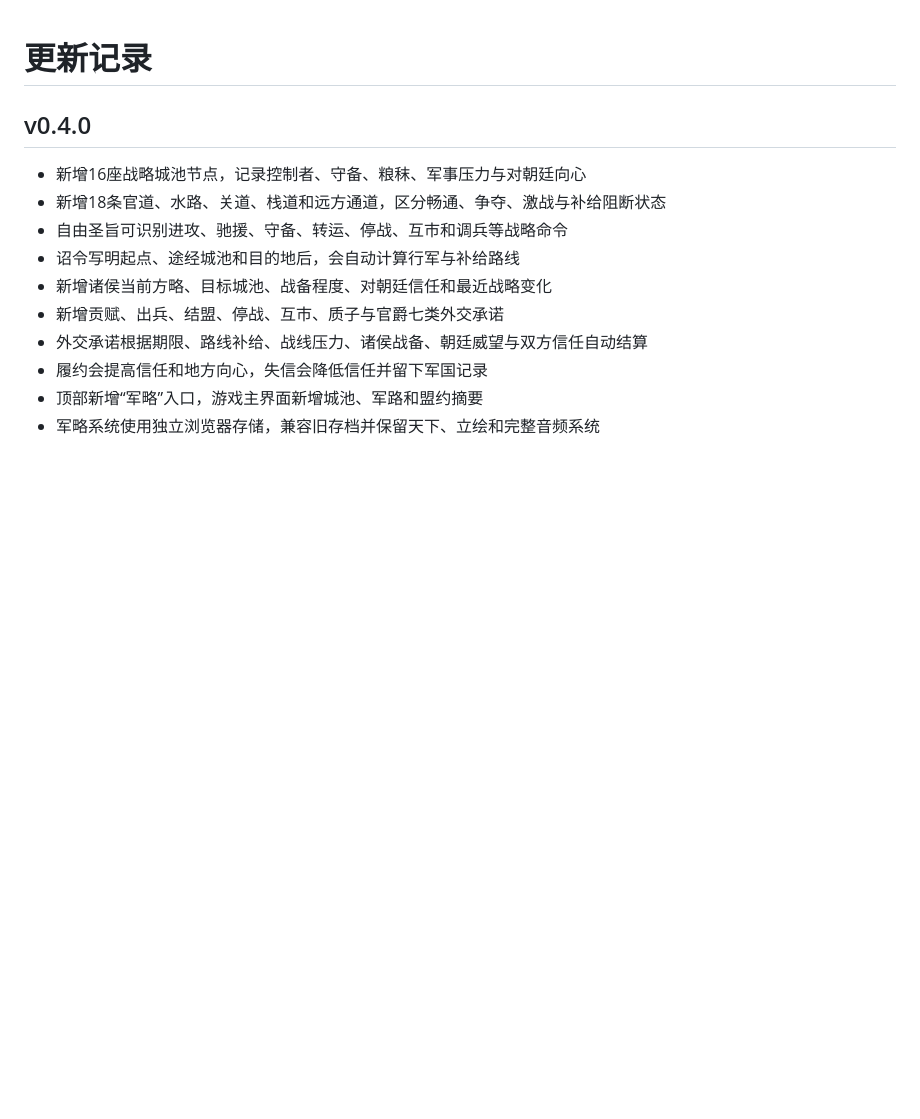
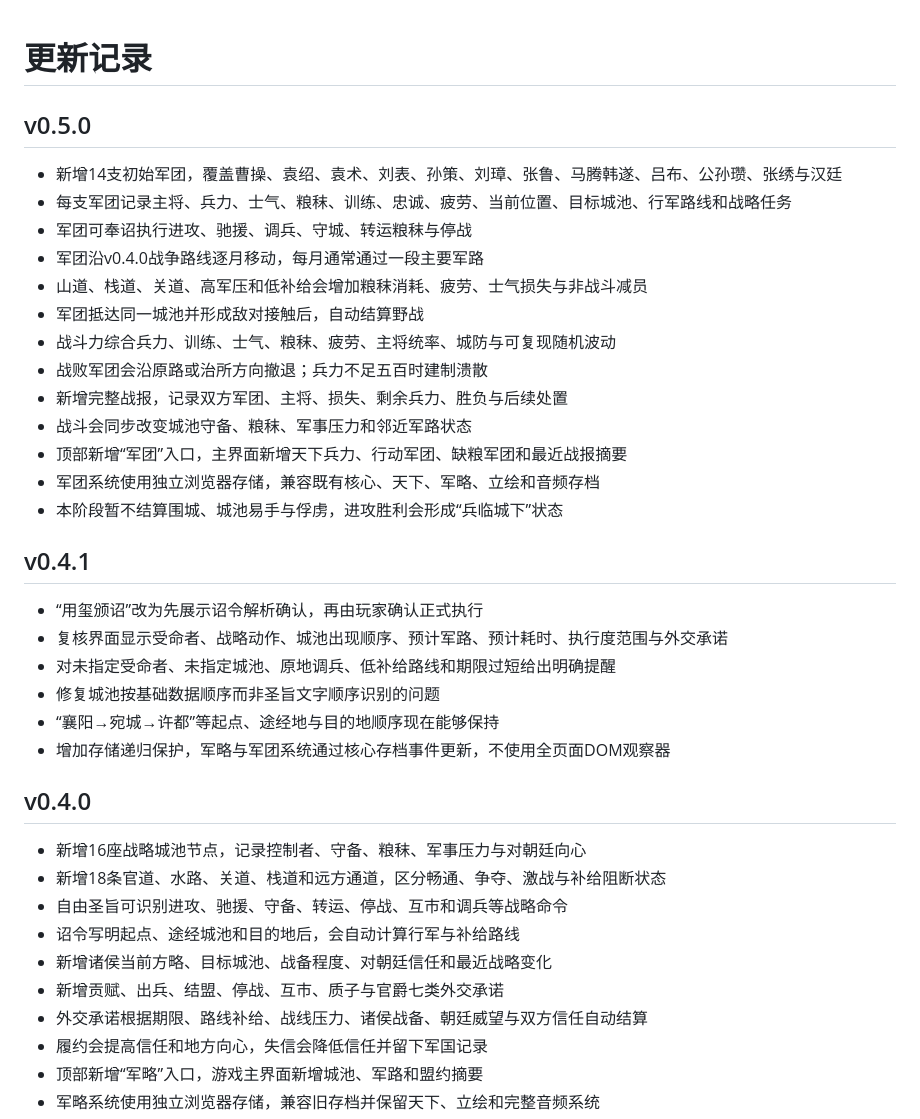
Before and after one commit to lv5accelerator-xy/xian-emperor-simulator, a Markdown page: CHANGELOG.md, the part around the change. GitHub-like rendering; blank space fills up the shorter version.

Commit message:
Document v0.4.1 and v0.5.0 systems

```diff
--- a/CHANGELOG.md
+++ b/CHANGELOG.md
@@ -1,4 +1,29 @@
 # 更新记录
+
+## v0.5.0
+
+- 新增14支初始军团，覆盖曹操、袁绍、袁术、刘表、孙策、刘璋、张鲁、马腾韩遂、吕布、公孙瓒、张绣与汉廷
+- 每支军团记录主将、兵力、士气、粮秣、训练、忠诚、疲劳、当前位置、目标城池、行军路线和战略任务
+- 军团可奉诏执行进攻、驰援、调兵、守城、转运粮秣与停战
+- 军团沿v0.4.0战争路线逐月移动，每月通常通过一段主要军路
+- 山道、栈道、关道、高军压和低补给会增加粮秣消耗、疲劳、士气损失与非战斗减员
+- 军团抵达同一城池并形成敌对接触后，自动结算野战
+- 战斗力综合兵力、训练、士气、粮秣、疲劳、主将统率、城防与可复现随机波动
+- 战败军团会沿原路或治所方向撤退；兵力不足五百时建制溃散
+- 新增完整战报，记录双方军团、主将、损失、剩余兵力、胜负与后续处置
+- 战斗会同步改变城池守备、粮秣、军事压力和邻近军路状态
+- 顶部新增“军团”入口，主界面新增天下兵力、行动军团、缺粮军团和最近战报摘要
+- 军团系统使用独立浏览器存储，兼容既有核心、天下、军略、立绘和音频存档
+- 本阶段暂不结算围城、城池易手与俘虏，进攻胜利会形成“兵临城下”状态
+
+## v0.4.1
+
+- “用玺颁诏”改为先展示诏令解析确认，再由玩家确认正式执行
+- 复核界面显示受命者、战略动作、城池出现顺序、预计军路、预计耗时、执行度范围与外交承诺
+- 对未指定受命者、未指定城池、原地调兵、低补给路线和期限过短给出明确提醒
+- 修复城池按基础数据顺序而非圣旨文字顺序识别的问题
+- “襄阳→宛城→许都”等起点、途经地与目的地顺序现在能够保持
+- 增加存储递归保护，军略与军团系统通过核心存档事件更新，不使用全页面DOM观察器
 
 ## v0.4.0
 
```
